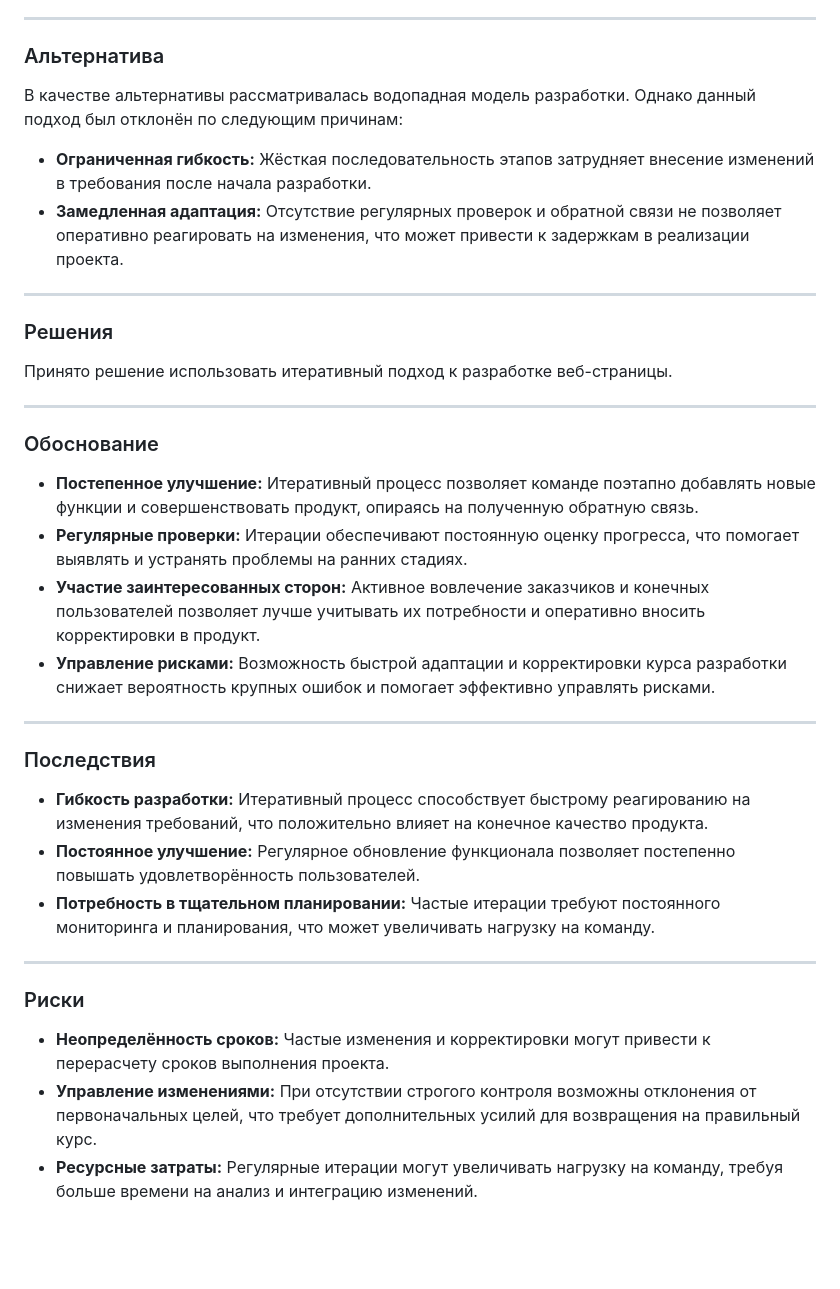
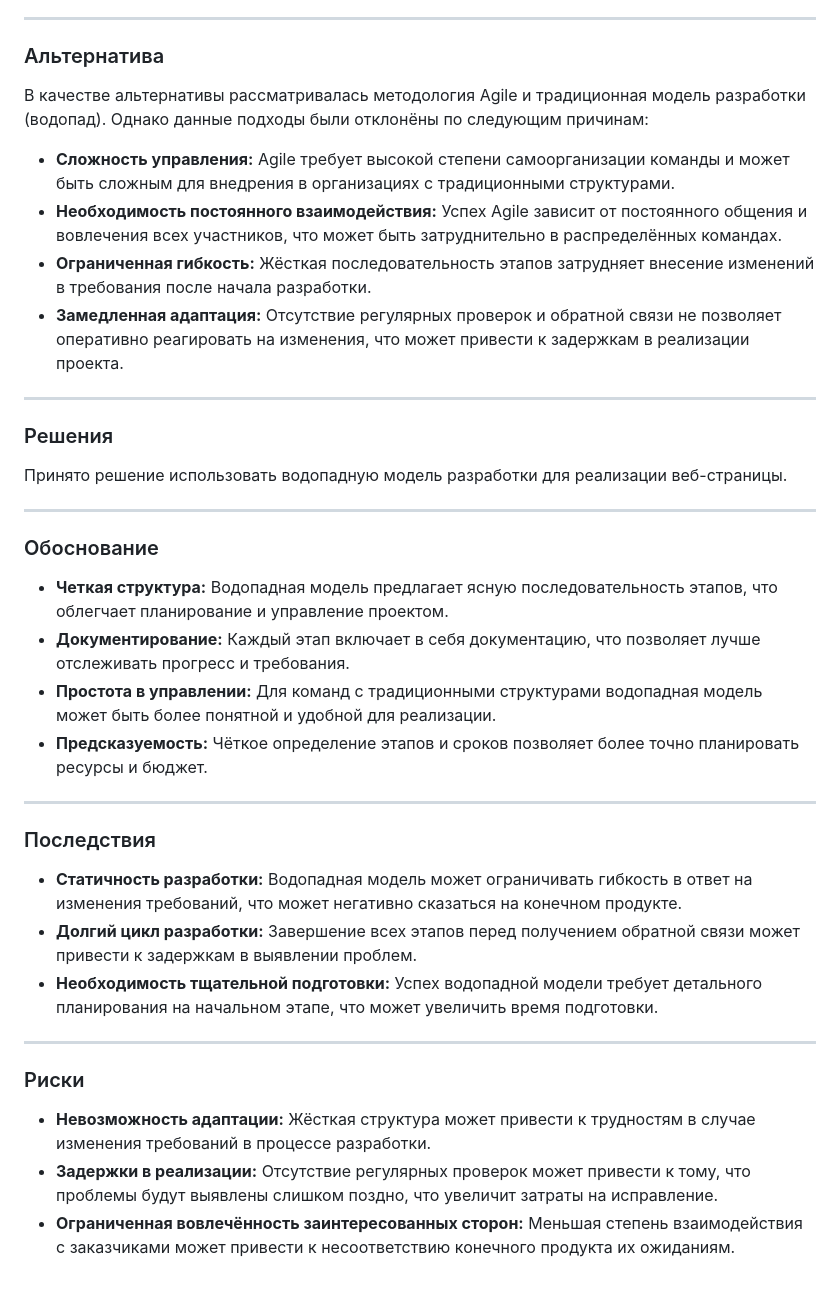
Before and after one commit to GsG-bOIIZ/network-architectures, a Markdown page: project-doc/ADR/2025-02-12 - Выбор технологического процесса разработки.md, the part around the change. GitHub-like rendering; blank space fills up the shorter version.

Commit message:
Правки правок правок

```diff
--- a/project-doc/ADR/2025-02-12 - Выбор технологического процесса разработки.md
+++ b/project-doc/ADR/2025-02-12 - Выбор технологического процесса разработки.md
@@ -13,7 +13,9 @@
 
 ### Альтернатива
 
-В качестве альтернативы рассматривалась водопадная модель разработки. Однако данный подход был отклонён по следующим причинам:
+В качестве альтернативы рассматривалась методология Agile и традиционная модель разработки (водопад). Однако данные подходы были отклонёны по следующим причинам:
+- **Сложность управления:** Agile требует высокой степени самоорганизации команды и может быть сложным для внедрения в организациях с традиционными структурами.
+- **Необходимость постоянного взаимодействия:** Успех Agile зависит от постоянного общения и вовлечения всех участников, что может быть затруднительно в распределённых командах.
 - **Ограниченная гибкость:** Жёсткая последовательность этапов затрудняет внесение изменений в требования после начала разработки.
 - **Замедленная адаптация:** Отсутствие регулярных проверок и обратной связи не позволяет оперативно реагировать на изменения, что может привести к задержкам в реализации проекта.
 
@@ -21,29 +23,29 @@
 
 ### Решения
 
-Принято решение использовать итеративный подход к разработке веб-страницы.
+Принято решение использовать водопадную модель разработки для реализации веб-страницы.
 
 ---
 
 ### Обоснование
 
-- **Постепенное улучшение:** Итеративный процесс позволяет команде поэтапно добавлять новые функции и совершенствовать продукт, опираясь на полученную обратную связь.
-- **Регулярные проверки:** Итерации обеспечивают постоянную оценку прогресса, что помогает выявлять и устранять проблемы на ранних стадиях.
-- **Участие заинтересованных сторон:** Активное вовлечение заказчиков и конечных пользователей позволяет лучше учитывать их потребности и оперативно вносить корректировки в продукт.
-- **Управление рисками:** Возможность быстрой адаптации и корректировки курса разработки снижает вероятность крупных ошибок и помогает эффективно управлять рисками.
+- **Четкая структура:** Водопадная модель предлагает ясную последовательность этапов, что облегчает планирование и управление проектом.
+- **Документирование:** Каждый этап включает в себя документацию, что позволяет лучше отслеживать прогресс и требования.
+- **Простота в управлении:** Для команд с традиционными структурами водопадная модель может быть более понятной и удобной для реализации.
+- **Предсказуемость:** Чёткое определение этапов и сроков позволяет более точно планировать ресурсы и бюджет.
 
 ---
 
 ### Последствия
 
-- **Гибкость разработки:** Итеративный процесс способствует быстрому реагированию на изменения требований, что положительно влияет на конечное качество продукта.
-- **Постоянное улучшение:** Регулярное обновление функционала позволяет постепенно повышать удовлетворённость пользователей.
-- **Потребность в тщательном планировании:** Частые итерации требуют постоянного мониторинга и планирования, что может увеличивать нагрузку на команду.
+- **Статичность разработки:** Водопадная модель может ограничивать гибкость в ответ на изменения требований, что может негативно сказаться на конечном продукте.
+- **Долгий цикл разработки:** Завершение всех этапов перед получением обратной связи может привести к задержкам в выявлении проблем.
+- **Необходимость тщательной подготовки:** Успех водопадной модели требует детального планирования на начальном этапе, что может увеличить время подготовки.
 
 ---
 
 ### Риски
 
-- **Неопределённость сроков:** Частые изменения и корректировки могут привести к перерасчету сроков выполнения проекта.
-- **Управление изменениями:** При отсутствии строгого контроля возможны отклонения от первоначальных целей, что требует дополнительных усилий для возвращения на правильный курс.
-- **Ресурсные затраты:** Регулярные итерации могут увеличивать нагрузку на команду, требуя больше времени на анализ и интеграцию изменений.
+- **Невозможность адаптации:** Жёсткая структура может привести к трудностям в случае изменения требований в процессе разработки.
+- **Задержки в реализации:** Отсутствие регулярных проверок может привести к тому, что проблемы будут выявлены слишком поздно, что увеличит затраты на исправление.
+- **Ограниченная вовлечённость заинтересованных сторон:** Меньшая степень взаимодействия с заказчиками может привести к несоответствию конечного продукта их ожиданиям.
```
Also changed, not shown: project-doc/ADR/2025-02-12 - Выбор технологии для веб-разработки.md (+1 -2 lines), project-doc/ADR/2025-02-12 - Реализация интерактивных тестов.md (+0 -1 lines).
